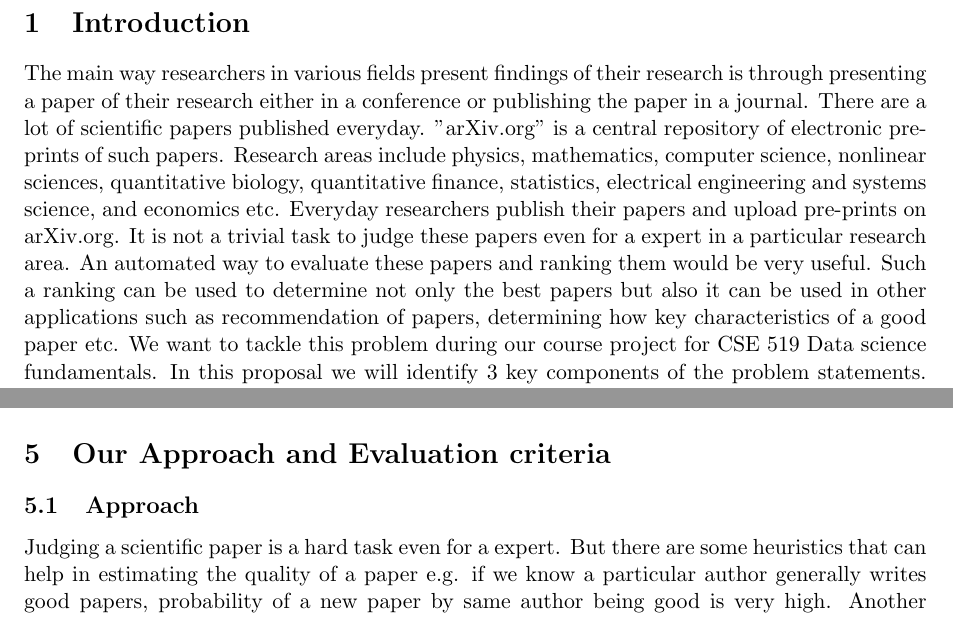
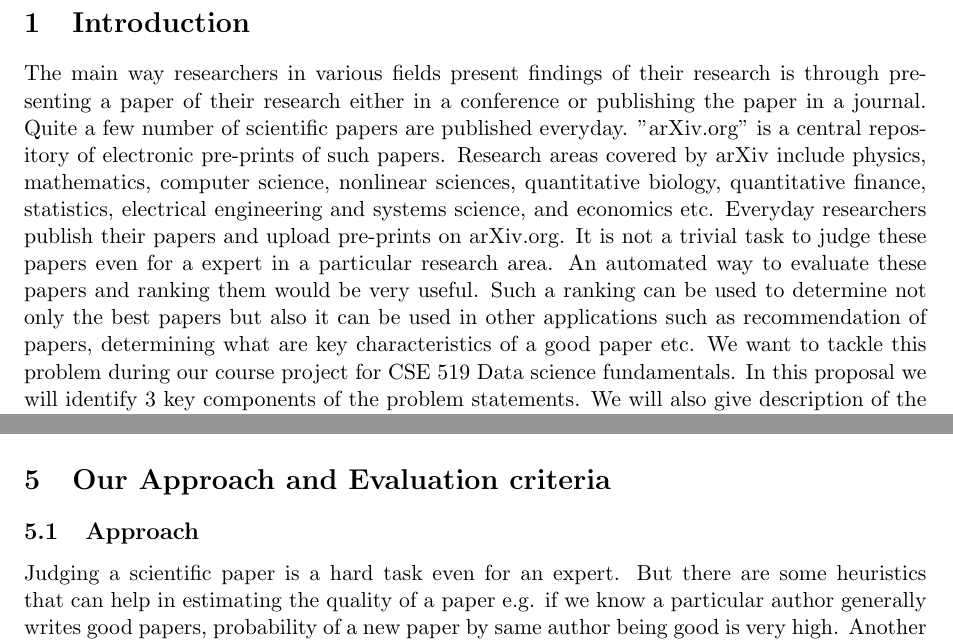
Before and after one commit to amoldamare/paper_ranking, a LaTeX document (proposol.tex): two parts of pages 1 and 2 of 4, joined at a grey line, cut so that both start at the same text. Compiled offline with pdfLaTeX.

Commit message:
Fixed some grammar

```diff
--- a/proposol.tex
+++ b/proposol.tex
@@ -12,7 +12,7 @@
 Punit Mehta \\ punit.mehta@stonybrook.edu \\Sbu Id: 111111111}
 \maketitle
 \section{Introduction}
-The main way researchers in various fields present findings of their research is through presenting a paper of their research either in a conference or publishing the paper in a journal. There are a lot of scientific papers published everyday. "arXiv.org" is a central repository of electronic pre-prints of such papers. Research areas include physics, mathematics, computer science, nonlinear sciences, quantitative biology, quantitative finance, statistics, electrical engineering and systems science, and economics etc.  Everyday researchers publish their papers and upload pre-prints on arXiv.org.  It is not a trivial task to judge these papers even for a expert in a particular research area. An automated way to evaluate these papers and ranking them would be very useful. Such a ranking can be used to determine not only the best papers but also it can be used in other applications such as recommendation of papers, determining how key characteristics of a good paper etc. We want to tackle this problem during our course project for CSE 519 Data science fundamentals. In this proposal we will identify 3 key components of the problem statements. We will also give description of the data that we are going to use and present preliminary findings from our exploratory analysis of the data.  Finally we will describe the approach we will be using to solve each component of the problems and key challenges that we might face during each phase. In next section we will review some of the work that is already done in this field.
+The main way researchers in various fields present findings of their research is through presenting a paper of their research either in a conference or publishing the paper in a journal. Quite a few number of scientific papers are published everyday. "arXiv.org" is a central repository of electronic pre-prints of such papers. Research areas covered by arXiv include physics, mathematics, computer science, nonlinear sciences, quantitative biology, quantitative finance, statistics, electrical engineering and systems science, and economics etc.  Everyday researchers publish their papers and upload pre-prints on arXiv.org.  It is not a trivial task to judge these papers even for a expert in a particular research area. An automated way to evaluate these papers and ranking them would be very useful. Such a ranking can be used to determine not only the best papers but also it can be used in other applications such as recommendation of papers, determining what are key characteristics of a good paper etc. We want to tackle this problem during our course project for CSE 519 Data science fundamentals. In this proposal we will identify 3 key components of the problem statements. We will also give description of the data that we are going to use and present preliminary findings from our exploratory analysis of the data.  Finally we will describe the approach we will be using to solve each component of the problems and key challenges that we might face during each phase. In next section we will review some of the work that is already done in this field.
 \section{Related Works}
 There has been a lot of work done in the field of ranking. Most important from our perspective is h-index proposed by \cite{Hirsch}. The h-index gives the ranking for researchers depending upon number of papers published and citations received by these papers.
 Similarly there is g-index proposed in \cite{gindex} that also uses citations to rank work of a researcher. There are other ranking algorithms that rank objects other than researcher or researcher's work. Most famous example of such ranking would be PageRank algorithm \cite{pagerank}. Other significant works in this area include Citation analysis by E. Garfield \cite{garfield}, and work by Pinski and Narin \cite{pinski} which they proposed not every citation is equal and developed a ranking that will incorporate this key concept.
@@ -37,7 +37,7 @@ ADD SOME FIGURES/GRAPHS ABOUT DATA ???
 \end{figure}
 \section{Our Approach and Evaluation criteria}
 \subsection{Approach}
-Judging a scientific paper is a hard task even for a expert. But there are some heuristics that can help in estimating the quality of a paper e.g. if we know a particular author generally writes good papers, probability of a new paper by same author being good is very high. Another heuristic is citations. If a paper is referenced in a lot of other papers then we can safely assume that it will be a good paper. \cite{Hirsch} \cite{pinksi} have presented ideas based on citations. But we can not get a generalized scoring function from citations alone because number of citations depends upon the field. E.g. if field is difficult in general papers in that field will have less citations. Also if there are few number of people working in that field number of citations will be low. Hence number of citations alone can not be used to estimate the quality of the paper. Other factor that needs to be considered is rank of conferences or journals where the paper is published. In general if paper is published in a good conference it will be a good paper.  When experts are reviewing scientific papers they usually have some criteria from which they can determine estimate the quality of the paper e.g. a good paper generally has about 8 pages(page limits for most of the conferences) with 1 page of introduction and 1 page of related section. It should have a figure and experiment section, a technical section with mathematical proof etc \cite{karpathy}.
+Judging a scientific paper is a hard task even for an expert. But there are some heuristics that can help in estimating the quality of a paper e.g. if we know a particular author generally writes good papers, probability of a new paper by same author being good is very high. Another heuristic is citations. If a paper is referenced in a lot of other papers then we can safely assume that it will be a good paper. \cite{Hirsch} \cite{pinksi} have presented ideas based on citations. But we can not get a generalized scoring function from citations alone because number of citations depends upon the field. E.g. if field is difficult in general papers in that field will have less citations. Also if there are few number of people working in that field number of citations will be low. Hence number of citations alone can not be used to estimate the quality of the paper. Other factor that needs to be considered is rank of conferences or journals where the paper is published. In general if paper is published in a good conference it will be a good paper.  When experts are reviewing scientific papers they usually have some criteria from which they can determine estimate the quality of the paper e.g. a good paper generally has about 8 pages(page limits for most of the conferences) with 1 page of introduction and 1 page of related section. It should have a figure and experiment section, a technical section with mathematical proof etc \cite{karpathy}.
 \par
 To evaluate quality of each paper we will use impact of the author(may be h-index), number of citations, number of references, quality of references, field of study, affiliated institutes, conferences/journals published. In addition to these parameters we will also extract features from paper itself such as number of pages, number of figures/tables etc. We are also thinking of extracting features using nlp(may be creating embeddings for papers using nlp/deep learning) and using these features in our model. We hope to uncover more factors that will contribute to estimate of quality of the paper during the course of this project.
 \subsection{Evaluation Criteria}
```
Also changed, not shown: proposol.pdf.
